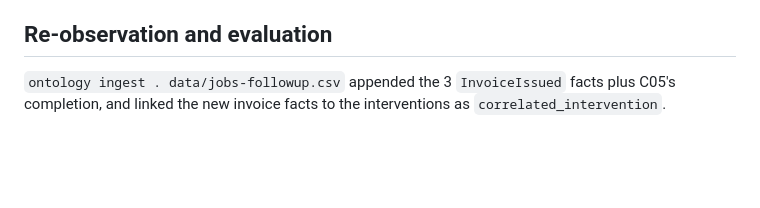
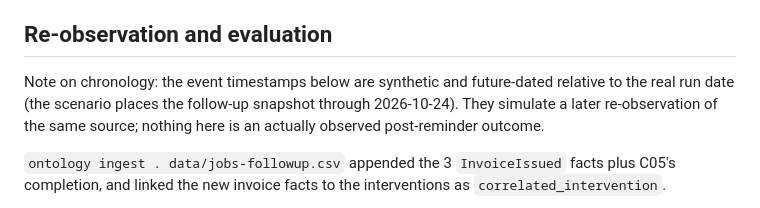
Before and after one commit to shimpeiws/ontology-prototype, a Markdown page: docs/v0.1-live-model-run.md, the part around the change. Drawn GitHub-style; blank space fills up the shorter version.

```diff
--- a/docs/v0.1-live-model-run.md
+++ b/docs/v0.1-live-model-run.md
@@ -57,6 +57,11 @@ questions. Two validated `SendReminder` proposals were persisted:
 
 ## Re-observation and evaluation
 
+Note on chronology: the event timestamps below are synthetic and future-dated
+relative to the real run date (the scenario places the follow-up snapshot
+through 2026-10-24). They simulate a later re-observation of the same source;
+nothing here is an actually observed post-reminder outcome.
+
 `ontology ingest . data/jobs-followup.csv` appended the 3 `InvoiceIssued`
 facts plus C05's completion, and linked the new invoice facts to the
 interventions as `correlated_intervention`.
```
Also changed, not shown: docs/walkthrough.md (+9 -4 lines).
